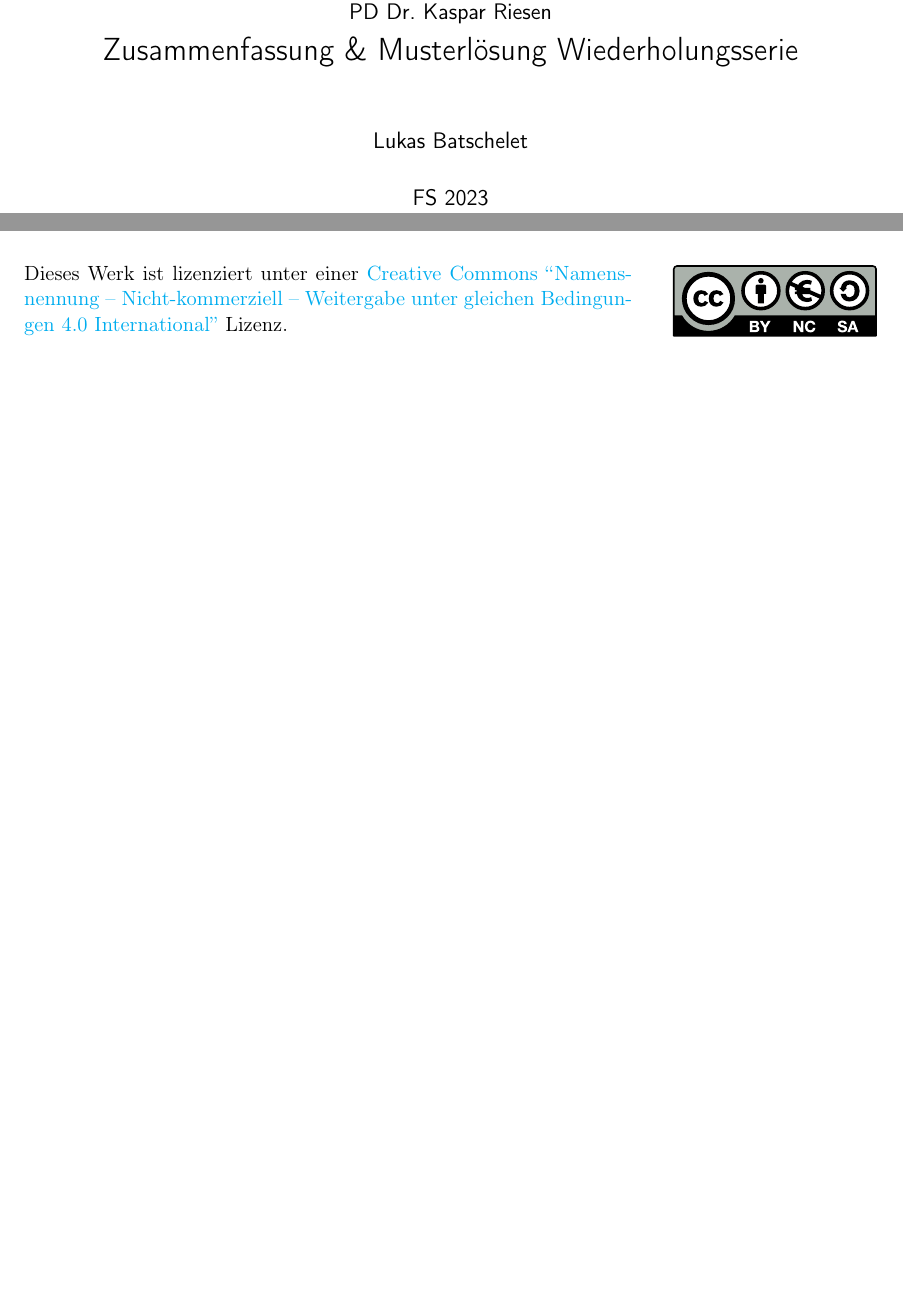
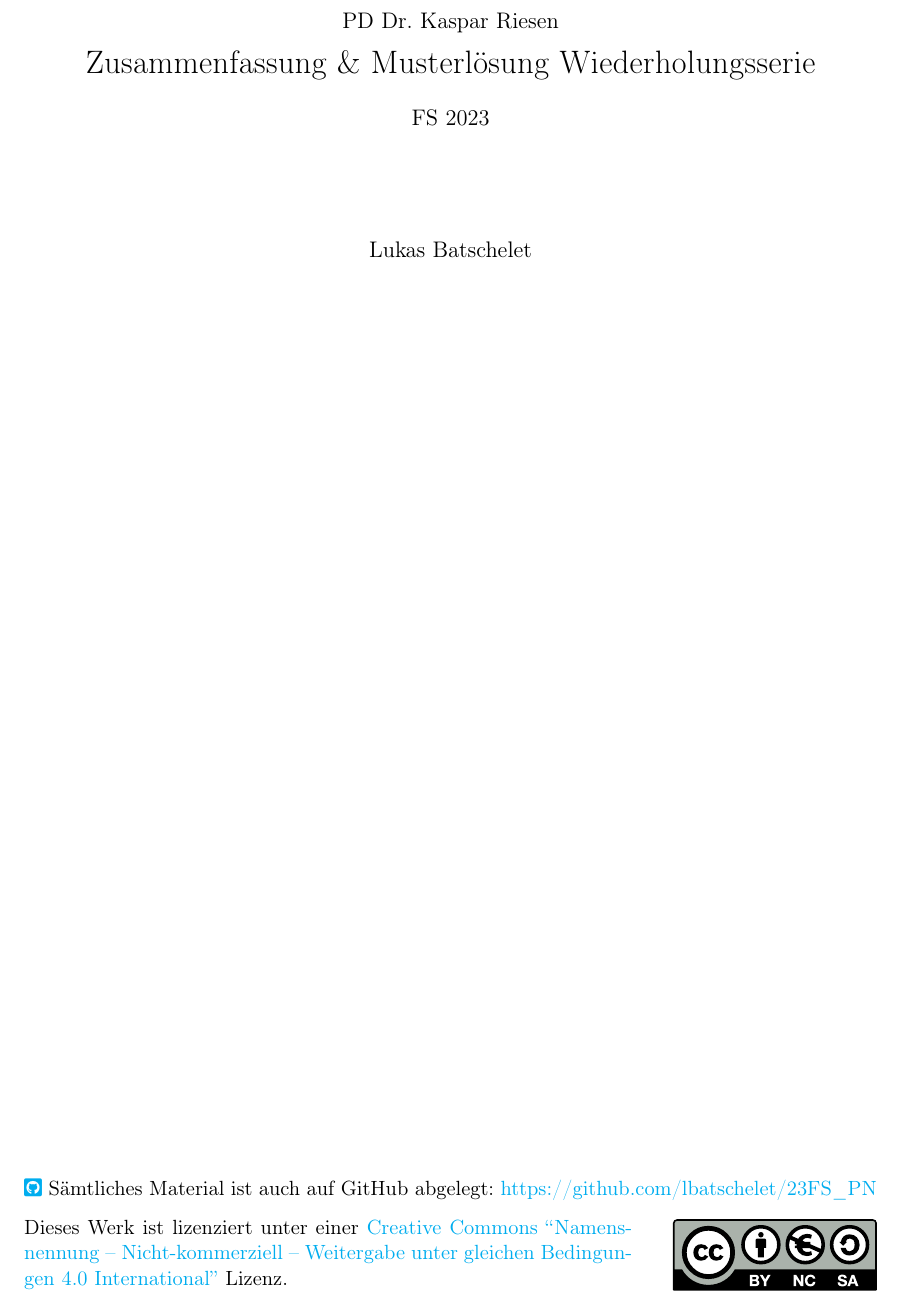
Before and after one commit to lbatschelet/23FS_PN, a LaTeX thesis (Zusammenfassung/ZF_FS23_Programmieren für Naturwissenschaften.tex): two parts of pages 1 and 25 of 25 before the commit and part of page 1 of 24 after it, the two joined at a grey line, cut so that both start at the same text, the shorter picture padded with empty space. Compiled offline with pdfLaTeX.

Commit message:
zusammenfassung verlinkt

```diff
--- a/Zusammenfassung/ZF_FS23_Programmieren für Naturwissenschaften.tex
+++ b/Zusammenfassung/ZF_FS23_Programmieren für Naturwissenschaften.tex
@@ -41,6 +41,14 @@
     version={4.0},
 ]{doclicense}
 \lstset{inputencoding=utf8/latin1}
+
+\usepackage{fontawesome5}
+
+\makeatletter
+\newcommand{\github}[1]{%
+   \href{#1}{\faGithubSquare}%
+}
+\makeatother
 
 \DeclareUnicodeCharacter{00FC}{\"u} % Für das Zeichen ü
 \DeclareUnicodeCharacter{00F6}{\"o} % Für das Zeichen ö
@@ -104,4 +112,3 @@
 
 \begin{document}
 
-\maketitle
@@ -108,3 +118,12 @@
+        {\large PD Dr. Kaspar Riesen}\\[0.3cm]
+        {\LARGE Zusammenfassung \& Musterlösung Wiederholungsserie}\\[0.5cm]
+        {\large FS 2023}\\[2cm]
+        {\large Lukas Batschelet}\\[0.3cm]
+    \end{center}
+    \vfill % Fügt vertikalen Abstand ein, um den Text nach unten zu verschieben
+    \noindent \github{https://github.com/lbatschelet/23FS_PN} Sämtliches Material ist auch auf GitHub abgelegt: \href{https://github.com/lbatschelet/23FS_PN}{https://github.com/lbatschelet/23FS\_PN}
+    \doclicenseThis
+\end{titlepage}
 
 \tableofcontents
 
@@ -1083,8 +1102,6 @@ print(multiply(vals1, vals2))
 # [[10, 12, 2], [25, 30, 5]]
 \end{tcblisting}
 
-\doclicenseThis
-
 \end{document}
 
 % Vorlage für weitere Aufgaben
```
Also changed, not shown: Zusammenfassung/ZF_FS23_Programmieren für Naturwissenschaften.pdf, Zusammenfassung/ZF_FS23_Programmieren für Naturwissenschaften.tex (3 more changed lines), 5 other files.
